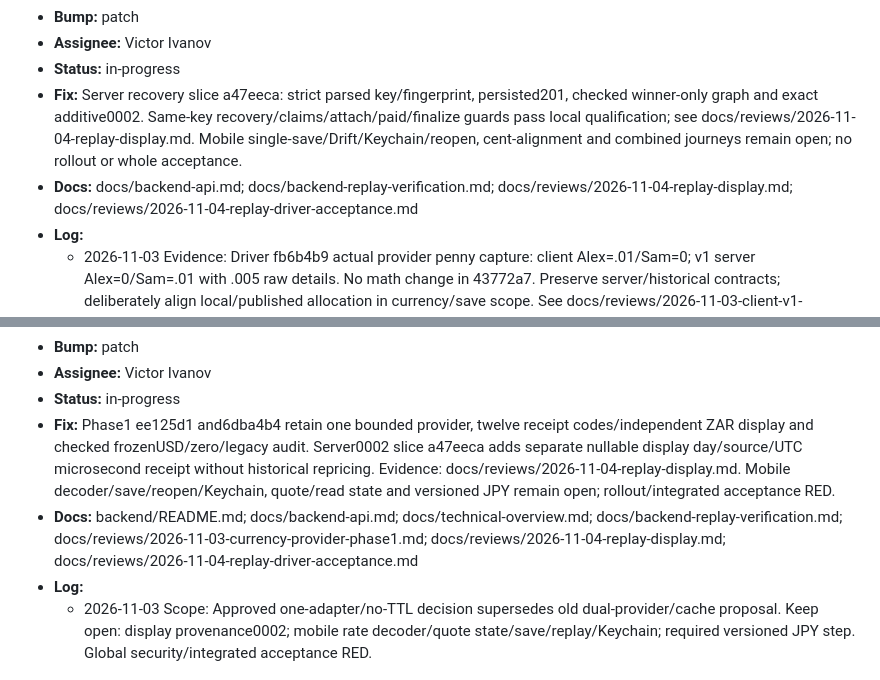
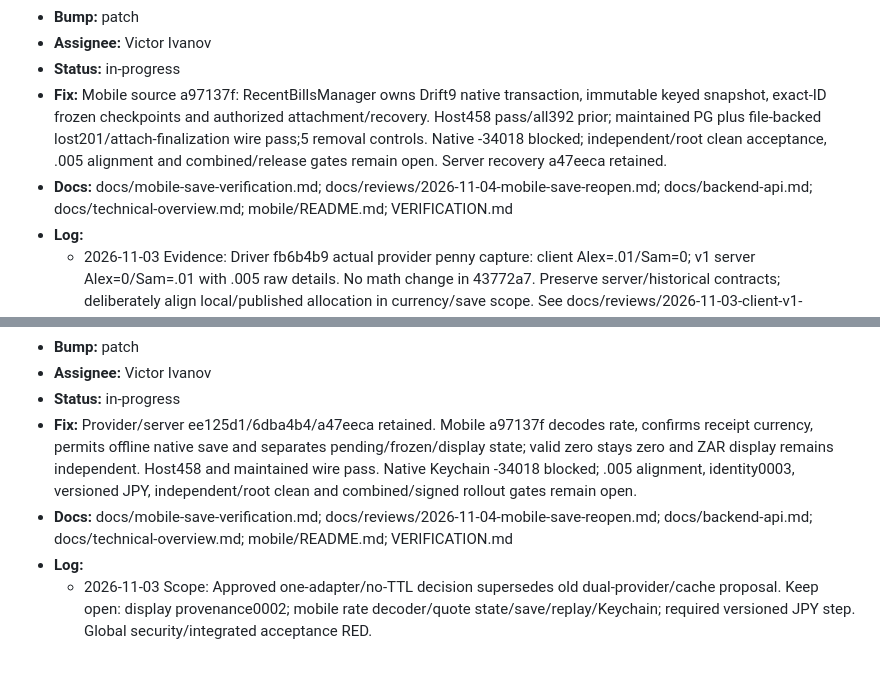
Before and after one commit to LLRHook/checksinmyhead, a Markdown page: bugs.md, 2 parts joined by grey strips. GitHub-like rendering.

```diff
--- a/bugs.md
+++ b/bugs.md
@@ -82,8 +82,8 @@ Active work only. Format and rules: [`.cycle/TRACKERS.md`](.cycle/TRACKERS.md).
 - **Bump:** patch
 - **Assignee:** Victor Ivanov
 - **Status:** in-progress
-- **Fix:** Server recovery slice a47eeca: strict parsed key/fingerprint, persisted201, checked winner-only graph and exact additive0002. Same-key recovery/claims/attach/paid/finalize guards pass local qualification; see docs/reviews/2026-11-04-replay-display.md. Mobile single-save/Drift/Keychain/reopen, cent-alignment and combined journeys remain open; no rollout or whole acceptance.
-- **Docs:** docs/backend-api.md; docs/backend-replay-verification.md; docs/reviews/2026-11-04-replay-display.md; docs/reviews/2026-11-04-replay-driver-acceptance.md
+- **Fix:** Mobile source a97137f: RecentBillsManager owns Drift9 native transaction, immutable keyed snapshot, exact-ID frozen checkpoints and authorized attachment/recovery. Host458 pass/all392 prior; maintained PG plus file-backed lost201/attach-finalization wire pass;5 removal controls. Native -34018 blocked; independent/root clean acceptance, .005 alignment and combined/release gates remain open. Server recovery a47eeca retained.
+- **Docs:** docs/mobile-save-verification.md; docs/reviews/2026-11-04-mobile-save-reopen.md; docs/backend-api.md; docs/technical-overview.md; mobile/README.md; VERIFICATION.md
 - **Log:**
   - 2026-11-03 Evidence: Driver fb6b4b9 actual provider penny capture: client Alex=.01/Sam=0; v1 server Alex=0/Sam=.01 with .005 raw details. No math change in 43772a7. Preserve server/historical contracts; deliberately align local/published allocation in currency/save scope. See docs/reviews/2026-11-03-client-v1-bridge.md.
 
@@ -361,8 +361,8 @@ Active work only. Format and rules: [`.cycle/TRACKERS.md`](.cycle/TRACKERS.md).
 - **Bump:** patch
 - **Assignee:** Victor Ivanov
 - **Status:** in-progress
-- **Fix:** Phase1 ee125d1 and6dba4b4 retain one bounded provider, twelve receipt codes/independent ZAR display and checked frozenUSD/zero/legacy audit. Server0002 slice a47eeca adds separate nullable display day/source/UTC microsecond receipt without historical repricing. Evidence: docs/reviews/2026-11-04-replay-display.md. Mobile decoder/save/reopen/Keychain, quote/read state and versioned JPY remain open; rollout/integrated acceptance RED.
-- **Docs:** backend/README.md; docs/backend-api.md; docs/technical-overview.md; docs/backend-replay-verification.md; docs/reviews/2026-11-03-currency-provider-phase1.md; docs/reviews/2026-11-04-replay-display.md; docs/reviews/2026-11-04-replay-driver-acceptance.md
+- **Fix:** Provider/server ee125d1/6dba4b4/a47eeca retained. Mobile a97137f decodes rate, confirms receipt currency, permits offline native save and separates pending/frozen/display state; valid zero stays zero and ZAR display remains independent. Host458 and maintained wire pass. Native Keychain -34018 blocked; .005 alignment, identity0003, versioned JPY, independent/root clean and combined/signed rollout gates remain open.
+- **Docs:** docs/mobile-save-verification.md; docs/reviews/2026-11-04-mobile-save-reopen.md; docs/backend-api.md; docs/technical-overview.md; mobile/README.md; VERIFICATION.md
 - **Log:**
   - 2026-11-03 Scope: Approved one-adapter/no-TTL decision supersedes old dual-provider/cache proposal. Keep open: display provenance0002; mobile rate decoder/quote state/save/replay/Keychain; required versioned JPY step. Global security/integrated acceptance RED.
 
```
Also changed, not shown: docs/mobile-save-verification.md (+3 -2 lines), docs/reviews/2026-11-04-mobile-save-reopen.md (added, +65 -0 lines).
